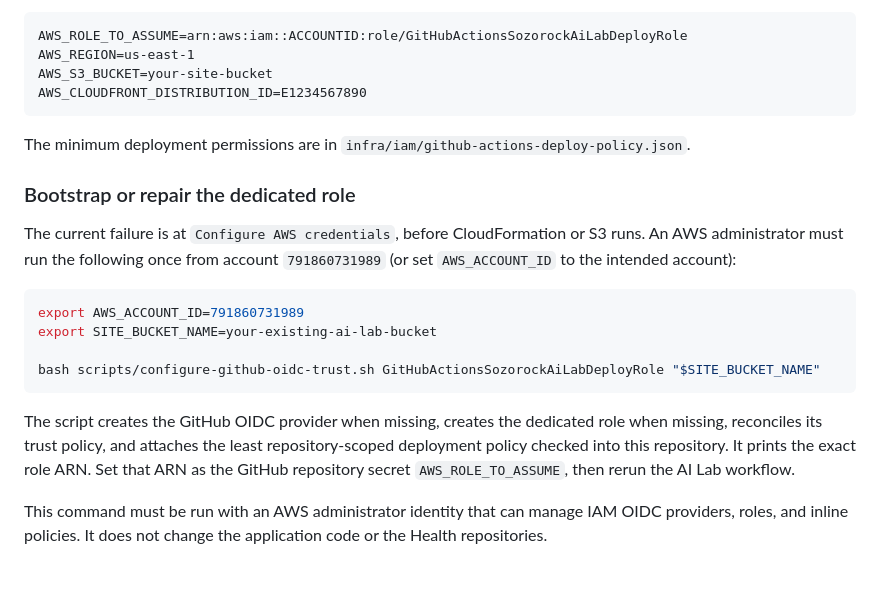
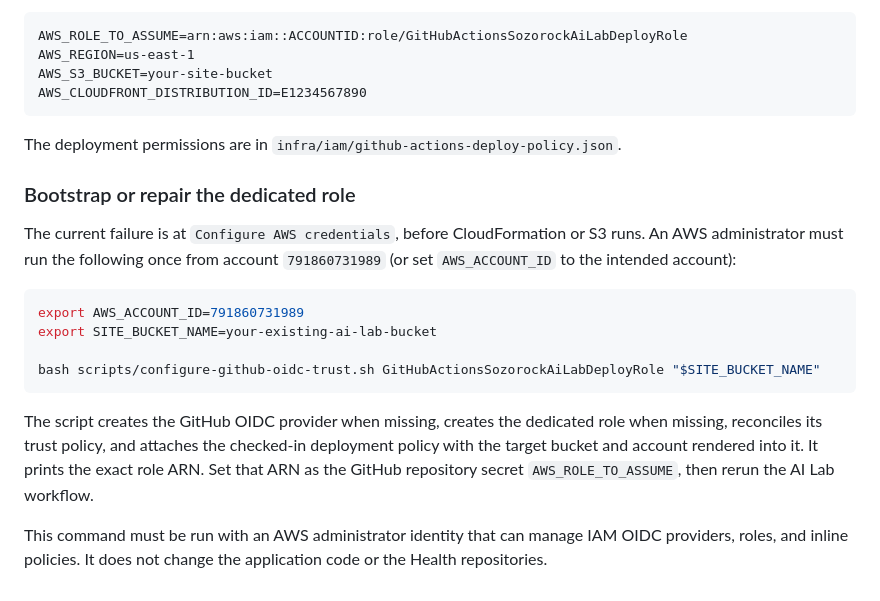
Before and after one commit to drolu-cmyk/sozorock-ai-lab, a Markdown page: docs/aws-hosting.md, the part around the change. GitHub-like rendering.

Commit message:
Clarify the AI Lab deployment policy bootstrap

````diff
--- a/docs/aws-hosting.md
+++ b/docs/aws-hosting.md
@@ -79,7 +79,7 @@ AWS_S3_BUCKET=your-site-bucket
 AWS_CLOUDFRONT_DISTRIBUTION_ID=E1234567890
 ```
 
-The minimum deployment permissions are in `infra/iam/github-actions-deploy-policy.json`.
+The deployment permissions are in `infra/iam/github-actions-deploy-policy.json`.
 
 ### Bootstrap or repair the dedicated role
 
@@ -92,6 +92,6 @@ export SITE_BUCKET_NAME=your-existing-ai-lab-bucket
 bash scripts/configure-github-oidc-trust.sh GitHubActionsSozorockAiLabDeployRole "$SITE_BUCKET_NAME"
 ```
 
-The script creates the GitHub OIDC provider when missing, creates the dedicated role when missing, reconciles its trust policy, and attaches the least repository-scoped deployment policy checked into this repository. It prints the exact role ARN. Set that ARN as the GitHub repository secret `AWS_ROLE_TO_ASSUME`, then rerun the AI Lab workflow.
+The script creates the GitHub OIDC provider when missing, creates the dedicated role when missing, reconciles its trust policy, and attaches the checked-in deployment policy with the target bucket and account rendered into it. It prints the exact role ARN. Set that ARN as the GitHub repository secret `AWS_ROLE_TO_ASSUME`, then rerun the AI Lab workflow.
 
 This command must be run with an AWS administrator identity that can manage IAM OIDC providers, roles, and inline policies. It does not change the application code or the Health repositories.
````
